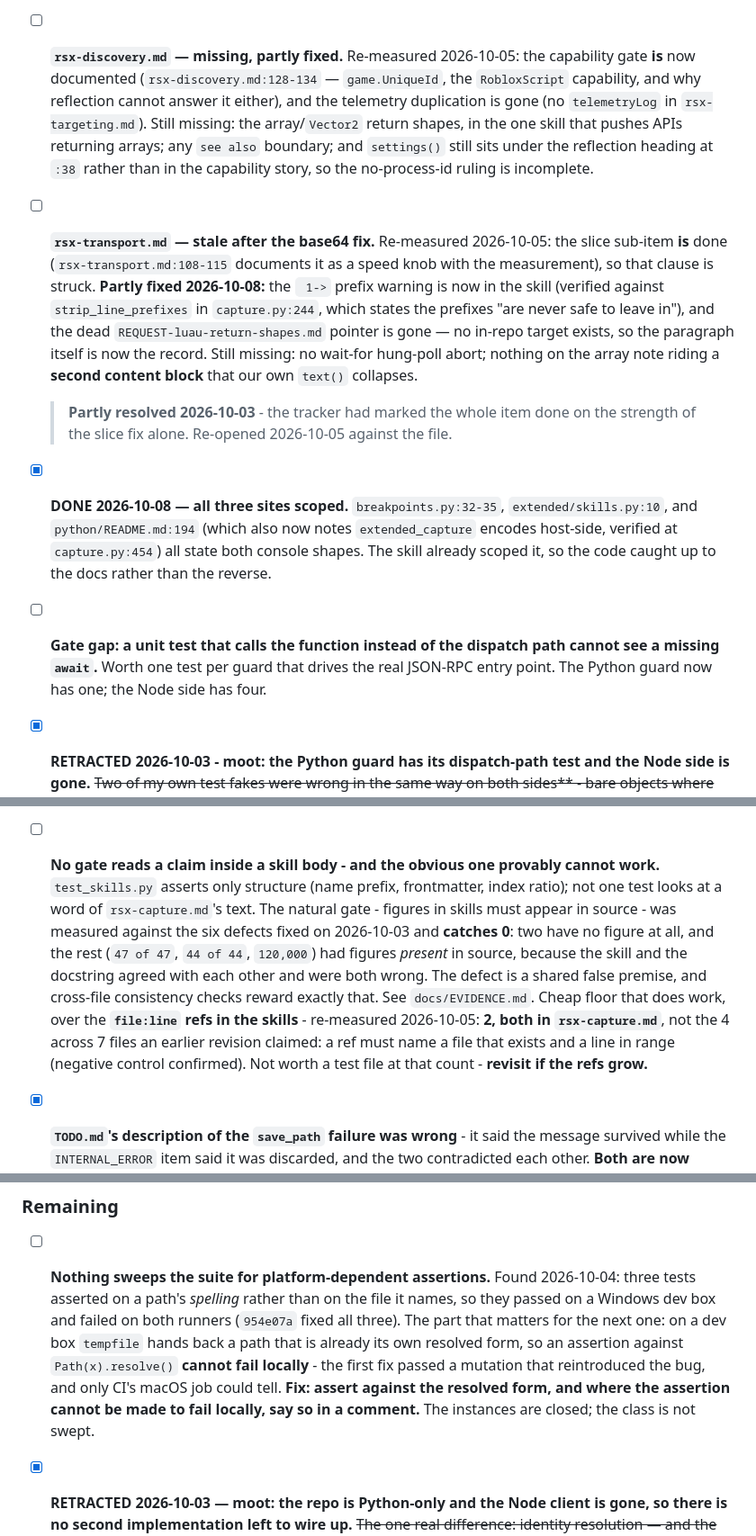
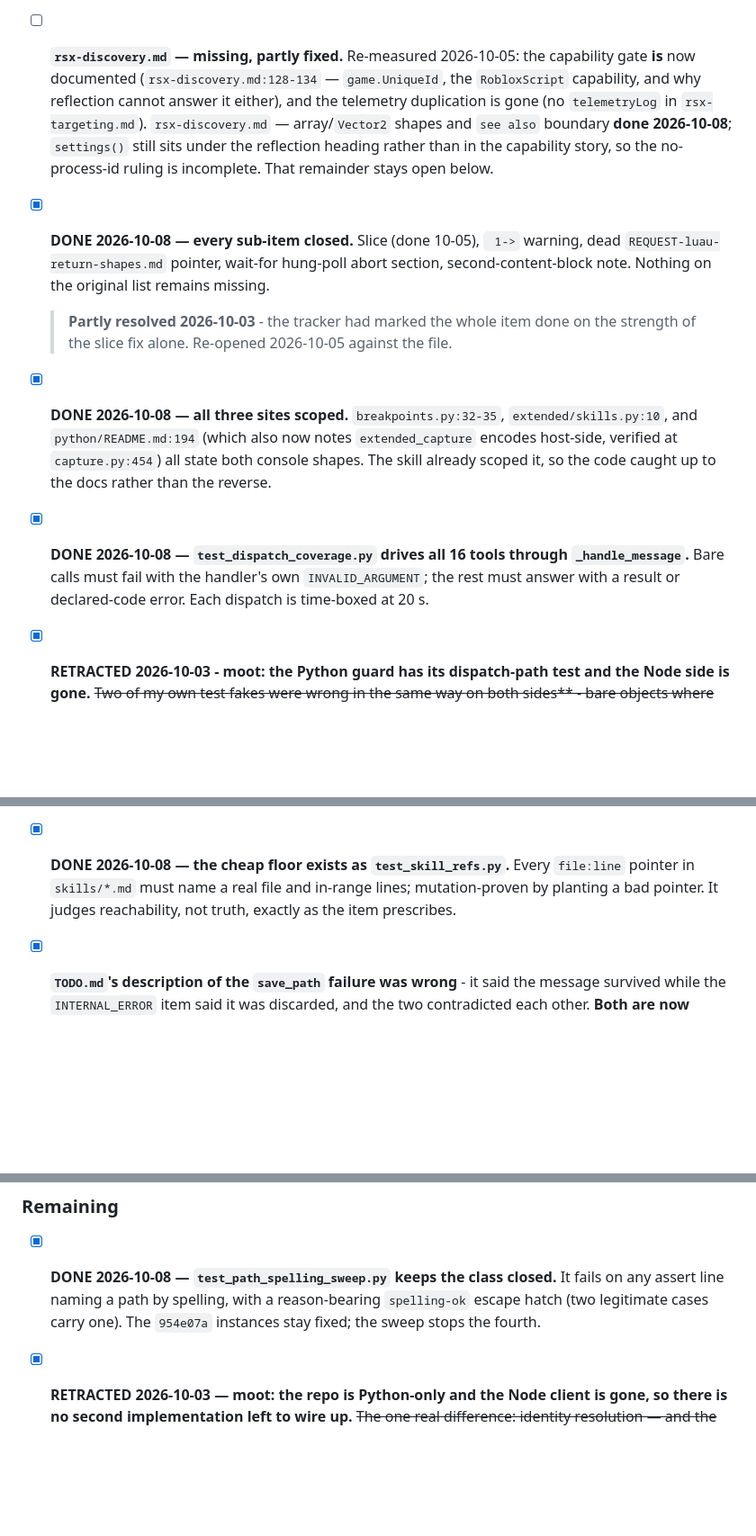
Before and after one commit to bdidk235/RobloxStudioMCP, a Markdown page: TODO.md, 3 parts joined by grey strips. Shown at 90% size. Drawn GitHub-style; blank space fills up the shorter version.

```diff
--- a/TODO.md
+++ b/TODO.md
@@ -99,21 +99,21 @@
 
 - [x] **DONE 2026-10-08 — evidence classes separated inline; sourceless member deleted.** The `StudioTestService` row now marks confirmed members vs `ExecuteMultiplayerTestAsync` (unconfirmed, with pointer to the note). `GetTestArgs` appeared nowhere else in the repo (verified by grep), so it was deleted per the delete-rather-than-correct precedent.
 
-- [ ] **`rsx-discovery.md` — missing, partly fixed.** Re-measured 2026-10-05: the capability gate **is** now documented (`rsx-discovery.md:128-134` — `game.UniqueId`, the `RobloxScript` capability, and why reflection cannot answer it either), and the telemetry duplication is gone (no `telemetryLog` in `rsx-targeting.md`). Still missing: the array/`Vector2` return shapes, in the one skill that pushes APIs returning arrays; any `see also` boundary; and `settings()` still sits under the reflection heading at `:38` rather than in the capability story, so the no-process-id ruling is incomplete.
+- [ ] **`rsx-discovery.md` — missing, partly fixed.** Re-measured 2026-10-05: the capability gate **is** now documented (`rsx-discovery.md:128-134` — `game.UniqueId`, the `RobloxScript` capability, and why reflection cannot answer it either), and the telemetry duplication is gone (no `telemetryLog` in `rsx-targeting.md`). `rsx-discovery.md` — array/`Vector2` shapes and `see also` boundary **done 2026-10-08**; `settings()` still sits under the reflection heading rather than in the capability story, so the no-process-id ruling is incomplete. That remainder stays open below.
 
-- [ ] **`rsx-transport.md` — stale after the base64 fix.** Re-measured 2026-10-05: the slice sub-item **is** done (`rsx-transport.md:108-115` documents it as a speed knob with the measurement), so that clause is struck. **Partly fixed 2026-10-08:** the ` 1->` prefix warning is now in the skill (verified against `strip_line_prefixes` in `capture.py:244`, which states the prefixes "are never safe to leave in"), and the dead `REQUEST-luau-return-shapes.md` pointer is gone — no in-repo target exists, so the paragraph itself is now the record. Still missing: no wait-for hung-poll abort; nothing on the array note riding a **second content block** that our own `text()` collapses.
+- [x] **DONE 2026-10-08 — every sub-item closed.** Slice (done 10-05), ` 1->` warning, dead `REQUEST-luau-return-shapes.md` pointer, wait-for hung-poll abort section, second-content-block note. Nothing on the original list remains missing.
 
   > **Partly resolved 2026-10-03** - the tracker had marked the whole item done on the strength of the slice fix alone. Re-opened 2026-10-05 against the file.
 
 - [x] **DONE 2026-10-08 — all three sites scoped.** `breakpoints.py:32-35`, `extended/skills.py:10`, and `python/README.md:194` (which also now notes `extended_capture` encodes host-side, verified at `capture.py:454`) all state both console shapes. The skill already scoped it, so the code caught up to the docs rather than the reverse.
 
-- [ ] **Gate gap: a unit test that calls the function instead of the dispatch path cannot see a missing `await`.** Worth one test per guard that drives the real JSON-RPC entry point. The Python guard now has one; the Node side has four.
+- [x] **DONE 2026-10-08 — `test_dispatch_coverage.py` drives all 16 tools through `_handle_message`.** Bare calls must fail with the handler's own `INVALID_ARGUMENT`; the rest must answer with a result or declared-code error. Each dispatch is time-boxed at 20 s.
 
 - [x] **RETRACTED 2026-10-03 - moot: the Python guard has its dispatch-path test and the Node side is gone.** ~~Two of my own test fakes were wrong in the same way on both sides** - bare objects where the code calls `.json()`. The guard reported "could not check" and the refusal test passed **for the wrong reason**. Mirrored suites caught it, which is the strongest argument yet for the habit.~~
 
 - [x] ~~**`skills/` is untracked and the repo has no CI over it.**~~ **Withdrawn 2026-10-03 - false on both counts.** `git ls-files skills` returns 8 files, none ignored; `ci.yml:35` runs `python -m pytest tests` on a two-OS matrix and `test_skills.py` loads the real directory. The real gap is narrower and recorded separately.
 
-- [ ] **No gate reads a claim inside a skill body - and the obvious one provably cannot work.** `test_skills.py` asserts only structure (name prefix, frontmatter, index ratio); not one test looks at a word of `rsx-capture.md`'s text. The natural gate - figures in skills must appear in source - was measured against the six defects fixed on 2026-10-03 and **catches 0**: two have no figure at all, and the rest (`47 of 47`, `44 of 44`, `120,000`) had figures *present* in source, because the skill and the docstring agreed with each other and were both wrong. The defect is a shared false premise, and cross-file consistency checks reward exactly that. See `docs/EVIDENCE.md`. Cheap floor that does work, over the **`file:line` refs in the skills** - re-measured 2026-10-05: **2, both in `rsx-capture.md`**, not the 4 across 7 files an earlier revision claimed: a ref must name a file that exists and a line in range (negative control confirmed). Not worth a test file at that count - **revisit if the refs grow.**
+- [x] **DONE 2026-10-08 — the cheap floor exists as `test_skill_refs.py`.** Every `file:line` pointer in `skills/*.md` must name a real file and in-range lines; mutation-proven by planting a bad pointer. It judges reachability, not truth, exactly as the item prescribes.
 
 - [x] **`TODO.md`'s description of the `save_path` failure was wrong** - it said the message survived while the `INTERNAL_ERROR` item said it was discarded, and the two contradicted each other. **Both are now moot**: re-measured 2026-10-05, the code raises `INVALID_ARGUMENT` with the recovery message intact (`capture.py:415-439`), so this file and `skills/rsx-capture.md` agree again.
 
@@ -127,7 +127,7 @@
 
 ### Remaining
 
-- [ ] **Nothing sweeps the suite for platform-dependent assertions.** Found 2026-10-04: three tests asserted on a path's *spelling* rather than on the file it names, so they passed on a Windows dev box and failed on both runners (`954e07a` fixed all three). The part that matters for the next one: on a dev box `tempfile` hands back a path that is already its own resolved form, so an assertion against `Path(x).resolve()` **cannot fail locally** - the first fix passed a mutation that reintroduced the bug, and only CI's macOS job could tell. **Fix: assert against the resolved form, and where the assertion cannot be made to fail locally, say so in a comment.** The instances are closed; the class is not swept.
+- [x] **DONE 2026-10-08 — `test_path_spelling_sweep.py` keeps the class closed.** It fails on any assert line naming a path by spelling, with a reason-bearing `spelling-ok` escape hatch (two legitimate cases carry one). The `954e07a` instances stay fixed; the sweep stops the fourth.
 
 - [x] **RETRACTED 2026-10-03 — moot: the repo is Python-only and the Node client is gone, so there is no second implementation left to wire up.** ~~The one real difference: identity resolution — and the code is already written.** `logid.ts` (86 KB) and `locks.ts` are ported and tested; `logid.test.ts` has 60-odd references. What is missing is the **call site**: `instance.ts` never imports `logid.ts`, so `listStudioProcesses` derives role and place from the command line (`processRows`, `roleFromCommandLine`, `placeFromCommandLine`) and `stopProcess(pid)` has no PID to be given. With two Studios on one place — the current state on this machine, both named `Place1` — Node **cannot say which is which**, so `action=stop` refuses rather than terminating the wrong process. **Closing it is now a wiring change, not a port: import `logid.ts` where `processRows` supplies role and place, and decide what a log with no PID does — it must be an error, never a silent "no identity".** Corrected 2026-10-03; this item previously said the module was unported and put the figure at 1,012 lines, which was wrong.~~
 
```
Also changed, not shown: other parts of TODO.md (+1 -1 lines), docs/HISTORY.md (+6 -6 lines).
